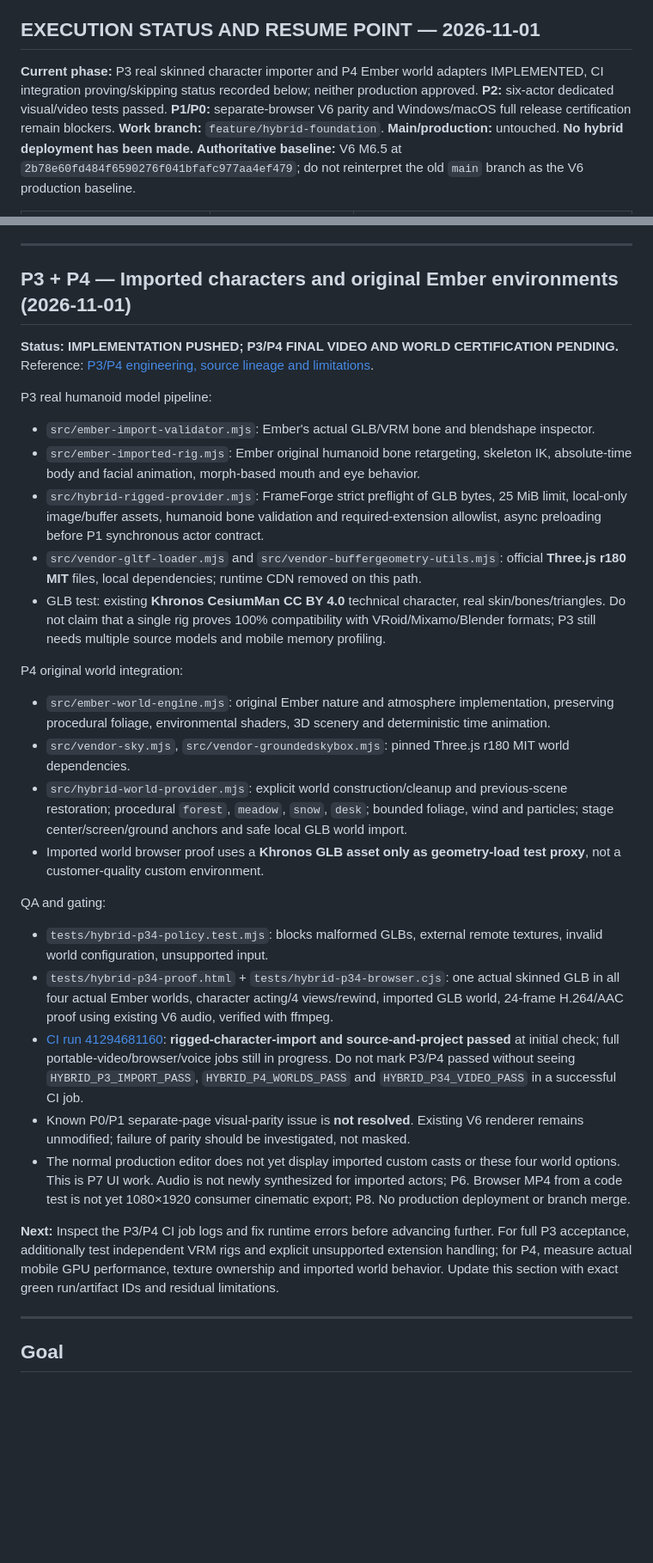
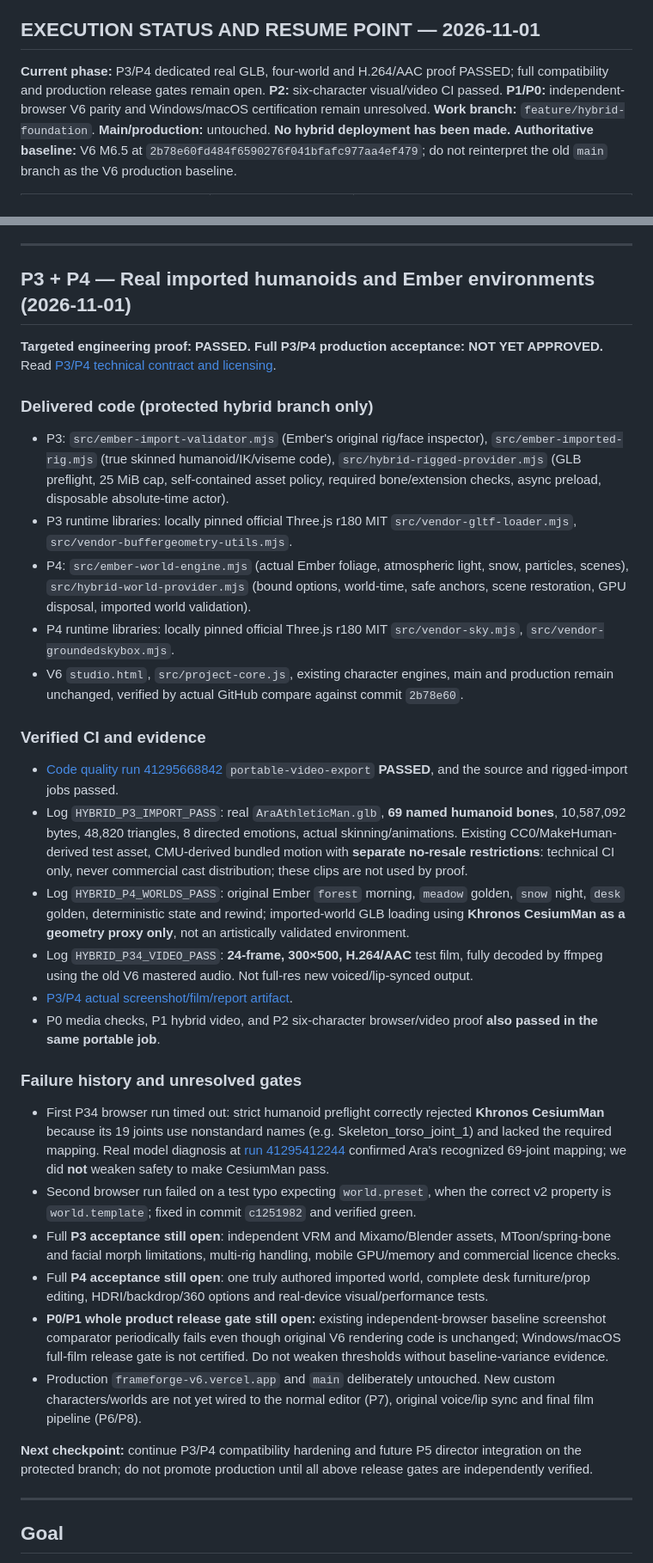
Before and after one commit to Dileepreddy93/frameforge-studio, a Markdown page: docs/HYBRID_MASTER_IMPLEMENTATION_PLAN.md, 2 parts joined by grey strips. Shown at 86% size. GitHub-like rendering; blank space fills up the shorter version.

Commit message:
docs(p3-p4): log exact green GLB/world/MP4 CI proof and outstanding production acceptance

```diff
--- a/docs/HYBRID_MASTER_IMPLEMENTATION_PLAN.md
+++ b/docs/HYBRID_MASTER_IMPLEMENTATION_PLAN.md
@@ -11,7 +11,7 @@ Production constraint: no main merge, tag overwrite, production redeploy or dele
 
 ## EXECUTION STATUS AND RESUME POINT — 2026-11-01
 
-**Current phase:** P3 real skinned character importer and P4 Ember world adapters IMPLEMENTED, CI integration proving/skipping status recorded below; neither production approved. **P2:** six-actor dedicated visual/video tests passed. **P1/P0:** separate-browser V6 parity and Windows/macOS full release certification remain blockers.
+**Current phase:** P3/P4 dedicated real GLB, four-world and H.264/AAC proof PASSED; full compatibility and production release gates remain open. **P2:** six-character visual/video CI passed. **P1/P0:** independent-browser V6 parity and Windows/macOS certification remain unresolved.
 **Work branch:** `feature/hybrid-foundation`. **Main/production:** untouched. **No hybrid deployment has been made.**
 **Authoritative baseline:** V6 M6.5 at `2b78e60fd484f6590276f041bfafc977aa4ef479`; do not reinterpret the old `main` branch as the V6 production baseline.
 
@@ -111,31 +111,35 @@ node tests/hybrid-legacy-film-frames.cjs
 
 ---
 
-## P3 + P4 — Imported characters and original Ember environments (2026-11-01)
+## P3 + P4 — Real imported humanoids and Ember environments (2026-11-01)
 
-**Status: IMPLEMENTATION PUSHED; P3/P4 FINAL VIDEO AND WORLD CERTIFICATION PENDING.** Reference: [P3/P4 engineering, source lineage and limitations](HYBRID_P34_IMPORT_WORLDS.md).
+**Targeted engineering proof: PASSED. Full P3/P4 production acceptance: NOT YET APPROVED.**
+Read [P3/P4 technical contract and licensing](HYBRID_P34_IMPORT_WORLDS.md).
 
-P3 real humanoid model pipeline:
-- `src/ember-import-validator.mjs`: Ember's actual GLB/VRM bone and blendshape inspector.
-- `src/ember-imported-rig.mjs`: Ember original humanoid bone retargeting, skeleton IK, absolute-time body and facial animation, morph-based mouth and eye behavior.
-- `src/hybrid-rigged-provider.mjs`: FrameForge strict preflight of GLB bytes, 25 MiB limit, local-only image/buffer assets, humanoid bone validation and required-extension allowlist, async preloading before P1 synchronous actor contract.
-- `src/vendor-gltf-loader.mjs` and `src/vendor-buffergeometry-utils.mjs`: official **Three.js r180 MIT** files, local dependencies; runtime CDN removed on this path.
-- GLB test: existing **Khronos CesiumMan CC BY 4.0** technical character, real skin/bones/triangles. Do not claim that a single rig proves 100% compatibility with VRoid/Mixamo/Blender formats; P3 still needs multiple source models and mobile memory profiling.
+### Delivered code (protected hybrid branch only)
+- P3: `src/ember-import-validator.mjs` (Ember's original rig/face inspector), `src/ember-imported-rig.mjs` (true skinned humanoid/IK/viseme code), `src/hybrid-rigged-provider.mjs` (GLB preflight, 25 MiB cap, self-contained asset policy, required bone/extension checks, async preload, disposable absolute-time actor).
+- P3 runtime libraries: locally pinned official Three.js r180 MIT `src/vendor-gltf-loader.mjs`, `src/vendor-buffergeometry-utils.mjs`.
+- P4: `src/ember-world-engine.mjs` (actual Ember foliage, atmospheric light, snow, particles, scenes), `src/hybrid-world-provider.mjs` (bound options, world-time, safe anchors, scene restoration, GPU disposal, imported world validation).
+- P4 runtime libraries: locally pinned official Three.js r180 MIT `src/vendor-sky.mjs`, `src/vendor-groundedskybox.mjs`.
+- V6 `studio.html`, `src/project-core.js`, existing character engines, main and production remain unchanged, verified by actual GitHub compare against commit `2b78e60`.
 
-P4 original world integration:
-- `src/ember-world-engine.mjs`: original Ember nature and atmosphere implementation, preserving procedural foliage, environmental shaders, 3D scenery and deterministic time animation.
-- `src/vendor-sky.mjs`, `src/vendor-groundedskybox.mjs`: pinned Three.js r180 MIT world dependencies.
-- `src/hybrid-world-provider.mjs`: explicit world construction/cleanup and previous-scene restoration; procedural `forest`, `meadow`, `snow`, `desk`; bounded foliage, wind and particles; stage center/screen/ground anchors and safe local GLB world import.
-- Imported world browser proof uses a **Khronos GLB asset only as geometry-load test proxy**, not a customer-quality custom environment.
+### Verified CI and evidence
+- [Code quality run 41295668842](https://github.com/Dileepreddy93/frameforge-studio/actions/runs/41295668842) `portable-video-export` **PASSED**, and the source and rigged-import jobs passed.
+- Log `HYBRID_P3_IMPORT_PASS`: real `AraAthleticMan.glb`, **69 named humanoid bones**, 10,587,092 bytes, 48,820 triangles, 8 directed emotions, actual skinning/animations. Existing CC0/MakeHuman-derived test asset, CMU-derived bundled motion with **separate no-resale restrictions**: technical CI only, never commercial cast distribution; these clips are not used by proof.
+- Log `HYBRID_P4_WORLDS_PASS`: original Ember `forest` morning, `meadow` golden, `snow` night, `desk` golden, deterministic state and rewind; imported-world GLB loading using **Khronos CesiumMan as a geometry proxy only**, not an artistically validated environment.
+- Log `HYBRID_P34_VIDEO_PASS`: **24-frame, 300×500, H.264/AAC** test film, fully decoded by ffmpeg using the old V6 mastered audio. Not full-res new voiced/lip-synced output.
+- [P3/P4 actual screenshot/film/report artifact](https://github.com/Dileepreddy93/frameforge-studio/actions/runs/41295668842/artifacts/13079385805).
+- P0 media checks, P1 hybrid video, and P2 six-character browser/video proof **also passed in the same portable job**.
 
-QA and gating:
-- `tests/hybrid-p34-policy.test.mjs`: blocks malformed GLBs, external remote textures, invalid world configuration, unsupported input.
-- `tests/hybrid-p34-proof.html` + `tests/hybrid-p34-browser.cjs`: one actual skinned GLB in all four actual Ember worlds, character acting/4 views/rewind, imported GLB world, 24-frame H.264/AAC proof using existing V6 audio, verified with ffmpeg.
-- [CI run 41294681160](https://github.com/Dileepreddy93/frameforge-studio/actions/runs/41294681160): **rigged-character-import and source-and-project passed** at initial check; full portable-video/browser/voice jobs still in progress. Do not mark P3/P4 passed without seeing `HYBRID_P3_IMPORT_PASS`, `HYBRID_P4_WORLDS_PASS` and `HYBRID_P34_VIDEO_PASS` in a successful CI job.
-- Known P0/P1 separate-page visual-parity issue is **not resolved**. Existing V6 renderer remains unmodified; failure of parity should be investigated, not masked.
-- The normal production editor does not yet display imported custom casts or these four world options. This is P7 UI work. Audio is not newly synthesized for imported actors; P6. Browser MP4 from a code test is not yet 1080×1920 consumer cinematic export; P8. No production deployment or branch merge.
+### Failure history and unresolved gates
+- First P34 browser run timed out: strict humanoid preflight correctly rejected **Khronos CesiumMan** because its 19 joints use nonstandard names (e.g. Skeleton_torso_joint_1) and lacked the required mapping. Real model diagnosis at [run 41295412244](https://github.com/Dileepreddy93/frameforge-studio/actions/runs/41295412244) confirmed Ara's recognized 69-joint mapping; we did **not** weaken safety to make CesiumMan pass.
+- Second browser run failed on a test typo expecting `world.preset`, when the correct v2 property is `world.template`; fixed in commit `c1251982` and verified green.
+- Full **P3 acceptance still open**: independent VRM and Mixamo/Blender assets, MToon/spring-bone and facial morph limitations, multi-rig handling, mobile GPU/memory and commercial licence checks.
+- Full **P4 acceptance still open**: one truly authored imported world, complete desk furniture/prop editing, HDRI/backdrop/360 options and real-device visual/performance tests.
+- **P0/P1 whole product release gate still open:** existing independent-browser baseline screenshot comparator periodically fails even though original V6 rendering code is unchanged; Windows/macOS full-film release gate is not certified. Do not weaken thresholds without baseline-variance evidence.
+- Production `frameforge-v6.vercel.app` and `main` deliberately untouched. New custom characters/worlds are not yet wired to the normal editor (P7), original voice/lip sync and final film pipeline (P6/P8).
 
-**Next:** Inspect the P3/P4 CI job logs and fix runtime errors before advancing further. For full P3 acceptance, additionally test independent VRM rigs and explicit unsupported extension handling; for P4, measure actual mobile GPU performance, texture ownership and imported world behavior. Update this section with exact green run/artifact IDs and residual limitations.
+**Next checkpoint:** continue P3/P4 compatibility hardening and future P5 director integration on the protected branch; do not promote production until all above release gates are independently verified.
 
 ---
 
```
